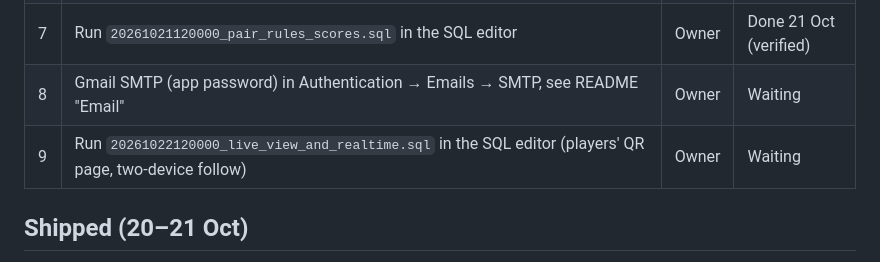
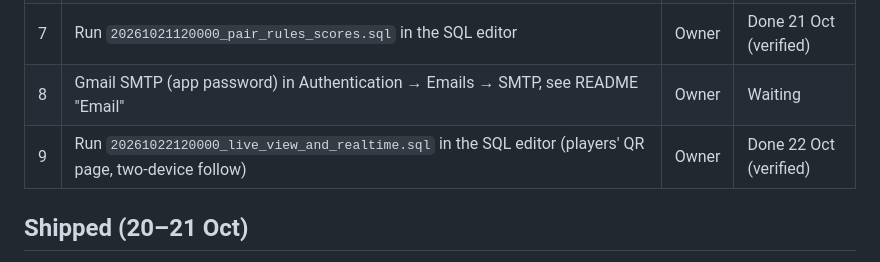
Before and after one commit to kasidito/badminton-matchmaker, a Markdown page: docs/ROADMAP.md, the part around the change. Drawn GitHub-style.

Commit message:
Roadmap: live view and realtime migration applied
Co-Authored-By: Claude Opus 5.5 <noreply@anthropic.com>
Claude-Session: https://claude.ai/code/session_018wPSRHNCWfc8EB8vLkYd3q

```diff
--- a/docs/ROADMAP.md
+++ b/docs/ROADMAP.md
@@ -14,7 +14,7 @@ Status as of 22 Oct 2026. Owner decides order; update this file when something s
 | 6 | Run `20261021090000_openskill_aliases_club_tools.sql` in the SQL editor | Owner | Done 21 Oct |
 | 7 | Run `20261021120000_pair_rules_scores.sql` in the SQL editor | Owner | Done 21 Oct (verified) |
 | 8 | Gmail SMTP (app password) in Authentication → Emails → SMTP, see README "Email" | Owner | Waiting |
-| 9 | Run `20261022120000_live_view_and_realtime.sql` in the SQL editor (players' QR page, two-device follow) | Owner | Waiting |
+| 9 | Run `20261022120000_live_view_and_realtime.sql` in the SQL editor (players' QR page, two-device follow) | Owner | Done 22 Oct (verified) |
 
 ## Shipped (20–21 Oct)
 
```
